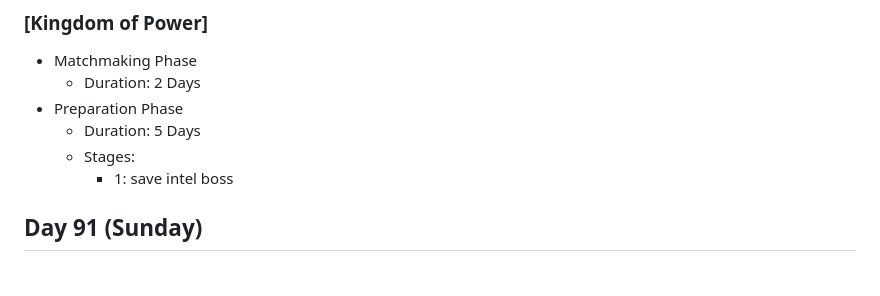
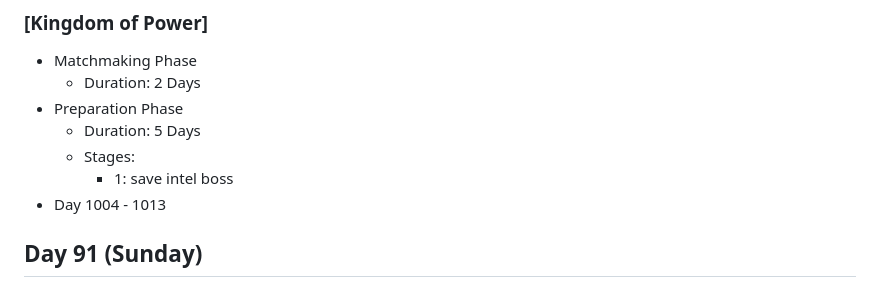
Before and after one commit to g2384/Kingshot-Data, a Markdown page: Events.md, the part around the change. GitHub-like rendering.

```diff
--- a/Events.md
+++ b/Events.md
@@ -648,6 +648,7 @@ Earn Fortune Tokens by completing Daily Missions or by buying Fortune Token Pack
   - Duration: 5 Days
   - Stages:
     - 1: save intel boss
+- Day 1004 - 1013
 
 ## Day 91 (Sunday)
 
```
